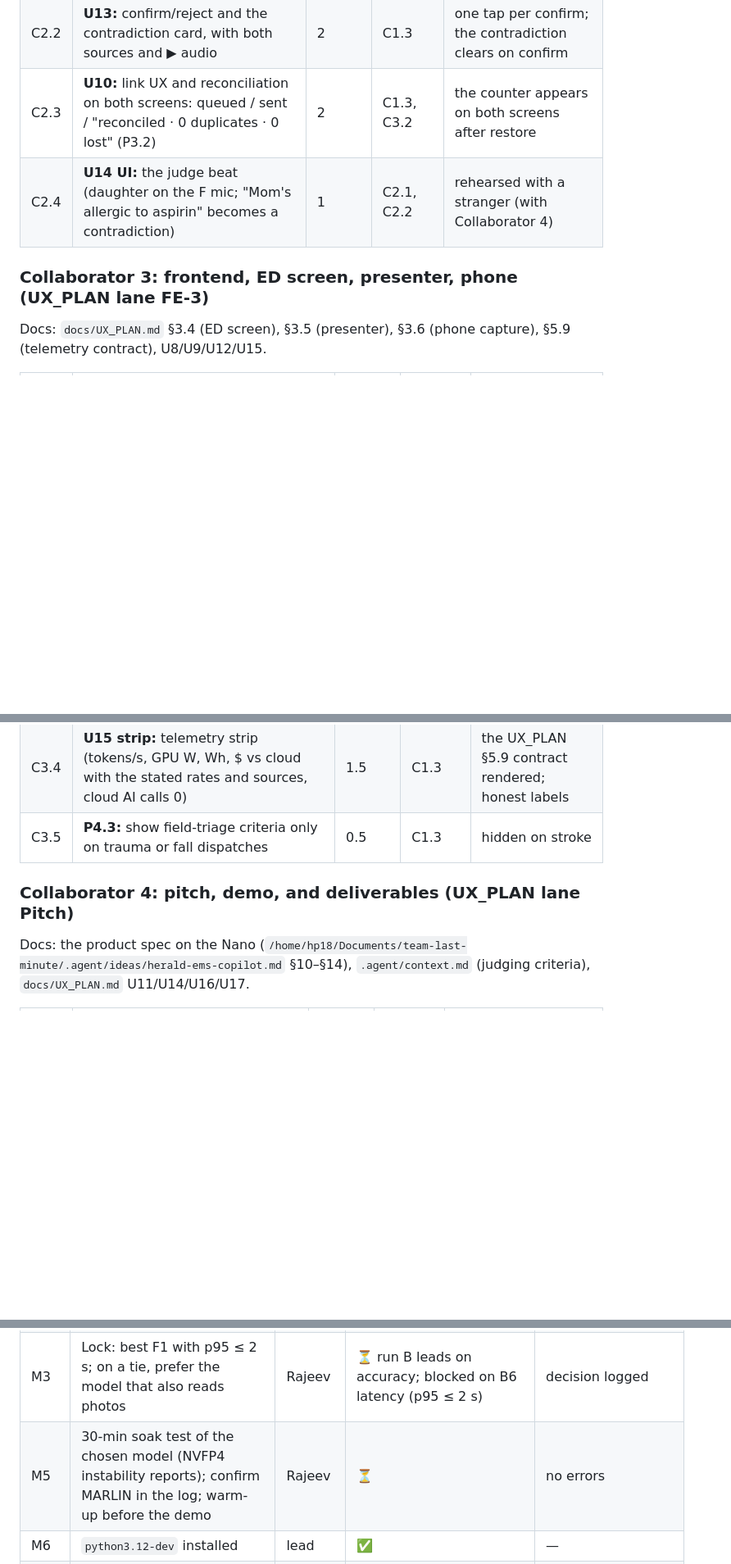
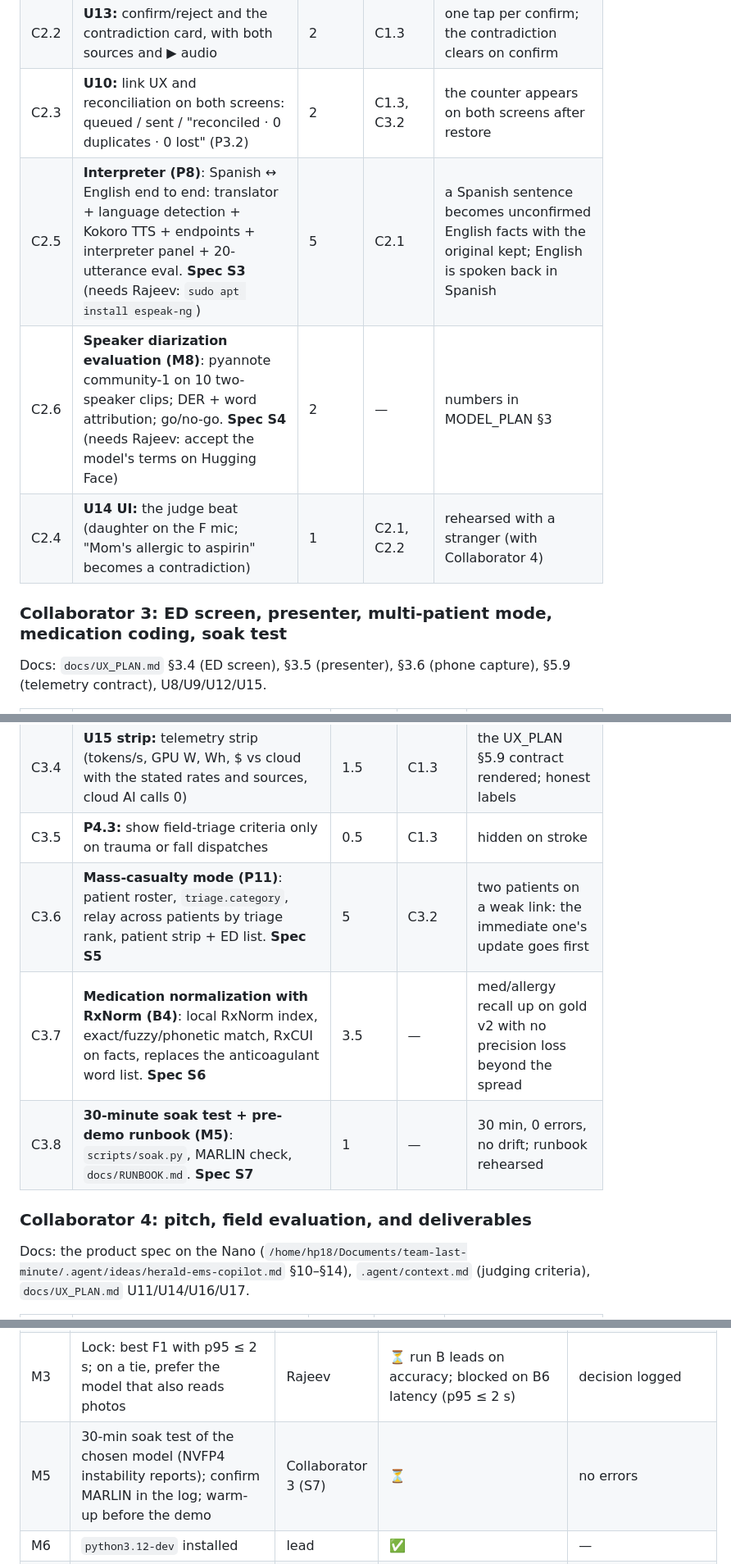
Before and after one commit to projects-hacks/herald-ems, a Markdown page: TASKS.md, 3 parts joined by grey strips. Shown at 82% size. Drawn GitHub-style; blank space fills up the shorter version.

```diff
--- a/TASKS.md
+++ b/TASKS.md
@@ -98,9 +103,11 @@ Docs: `docs/UX_PLAN.md` §3.1.11 (capture bar), §3.1.13 (hotkeys), §3.2–3.3,
 | C2.1 | **U4:** push-to-talk (Space = medic, F = other speaker), typed input, and the monitor-panel fallback (`POST /api/facts`) | 2 | C1.1, C1.2 | a clip round-trips; the monitor entry shows in the trace |
 | C2.2 | **U13:** confirm/reject and the contradiction card, with both sources and ▶ audio | 2 | C1.3 | one tap per confirm; the contradiction clears on confirm |
 | C2.3 | **U10:** link UX and reconciliation on both screens: queued / sent / "reconciled · 0 duplicates · 0 lost" (P3.2) | 2 | C1.3, C3.2 | the counter appears on both screens after restore |
+| C2.5 | **Interpreter (P8)**: Spanish ↔ English end to end: translator + language detection + Kokoro TTS + endpoints + interpreter panel + 20-utterance eval. **Spec S3** (needs Rajeev: `sudo apt install espeak-ng`) | 5 | C2.1 | a Spanish sentence becomes unconfirmed English facts with the original kept; English is spoken back in Spanish |
+| C2.6 | **Speaker diarization evaluation (M8)**: pyannote community-1 on 10 two-speaker clips; DER + word attribution; go/no-go. **Spec S4** (needs Rajeev: accept the model's terms on Hugging Face) | 2 | — | numbers in MODEL_PLAN §3 |
 | C2.4 | **U14 UI:** the judge beat (daughter on the F mic; "Mom's allergic to aspirin" becomes a contradiction) | 1 | C2.1, C2.2 | rehearsed with a stranger (with Collaborator 4) |
 
-### Collaborator 3: frontend, ED screen, presenter, phone (UX_PLAN lane FE-3)
+### Collaborator 3: ED screen, presenter, multi-patient mode, medication coding, soak test
 Docs: `docs/UX_PLAN.md` §3.4 (ED screen), §3.5 (presenter), §3.6 (phone capture), §5.9 (telemetry contract), U8/U9/U12/U15.
 
 | # | Task | Hours | Needs | Done when |
@@ -110,8 +117,11 @@ Docs: `docs/UX_PLAN.md` §3.4 (ED screen), §3.5 (presenter), §3.6 (phone captu
 | C3.3 | **U12:** phone capture page restyle (`ui/public/capture.html`) | 1 | C1.1 | photo → facts on the NOW screen; the failed-photo state shown |
 | C3.4 | **U15 strip:** telemetry strip (tokens/s, GPU W, Wh, $ vs cloud with the stated rates and sources, cloud AI calls 0) | 1.5 | C1.3 | the UX_PLAN §5.9 contract rendered; honest labels |
 | C3.5 | **P4.3:** show field-triage criteria only on trauma or fall dispatches | 0.5 | C1.3 | hidden on stroke |
+| C3.6 | **Mass-casualty mode (P11)**: patient roster, `triage.category`, relay across patients by triage rank, patient strip + ED list. **Spec S5** | 5 | C3.2 | two patients on a weak link: the immediate one's update goes first |
+| C3.7 | **Medication normalization with RxNorm (B4)**: local RxNorm index, exact/fuzzy/phonetic match, RxCUI on facts, replaces the anticoagulant word list. **Spec S6** | 3.5 | — | med/allergy recall up on gold v2 with no precision loss beyond the spread |
+| C3.8 | **30-minute soak test + pre-demo runbook (M5)**: `scripts/soak.py`, MARLIN check, `docs/RUNBOOK.md`. **Spec S7** | 1 | — | 30 min, 0 errors, no drift; runbook rehearsed |
 
-### Collaborator 4: pitch, demo, and deliverables (UX_PLAN lane Pitch)
+### Collaborator 4: pitch, field evaluation, and deliverables
 Docs: the product spec on the Nano (`/home/hp18/Documents/team-last-minute/.agent/ideas/herald-ems-copilot.md` §10–§14), `.agent/context.md` (judging criteria), `docs/UX_PLAN.md` U11/U14/U16/U17.
 
 | # | Task | Hours | Needs | Done when |
@@ -196,7 +207,7 @@ Docs: the product spec on the Nano (`/home/hp18/Documents/team-last-minute/.agen
 | M1 | Serve Nemotron-3-Nano-Omni NVFP4 with the fixes in AGENTS.md | Rajeev | ✅ | `omni` serving on :8080 |
 | M2 | Bake-off (MODEL_PLAN §5). gold v1 dev: rules 0.571, Omni p3 0.710, rules + Omni 0.764, run B 0.903. **gold v2 held-out (run 1): rules 0.444, Omni 0.644, rules + Omni 0.696, run B 0.860, rules + run B 0.854.** Always 3 runs; report the spread | Rajeev | 🔄 runs 2–3 on v2 | table in MODEL_PLAN |
 | M3 | Lock: best F1 with p95 ≤ 2 s; on a tie, prefer the model that also reads photos | Rajeev | ⏳ run B leads on accuracy; blocked on B6 latency (p95 ≤ 2 s) | decision logged |
-| M5 | 30-min soak test of the chosen model (NVFP4 instability reports); confirm MARLIN in the log; warm-up before the demo | Rajeev | ⏳ | no errors |
+| M5 | 30-min soak test of the chosen model (NVFP4 instability reports); confirm MARLIN in the log; warm-up before the demo | Collaborator 3 (S7) | ⏳ | no errors |
 | M6 | `python3.12-dev` installed | lead | ✅ | — |
 | M7 | 30-item gold v0 → **independent held-out gold v1 (100 items)**: labeler A writes and labels per `docs/LABELING_GUIDE.md`, labeler B labels blind, agreement measured, disagreements adjudicated | Rajeev | ✅ F1 0.993; bench 3× done | agreement ≥ 0.9 F1 between labelers; bench rerun 3× on v1 |
 | M7b | **Gold v2 (100 items), the held-out set from now on**: same protocol, stricter phrasing variety; quotas for onset phrasing, non-anticoagulant brand names, misspelled drug names, EMS-given drugs | Rajeev | ✅ 100 items, 320 facts, agreement F1 0.976 before adjudication; 15 disagreements settled into LABELING_GUIDE §4c | agreement ≥ 0.9; adjudicated `eval/gold_v2.jsonl`; every extractor 3× |
```
Also changed, not shown: other parts of TASKS.md (+17 -11 lines), AGENTS.md (+1 -0 lines), docs/TASK_SPECS.md (added, +264 -0 lines).
